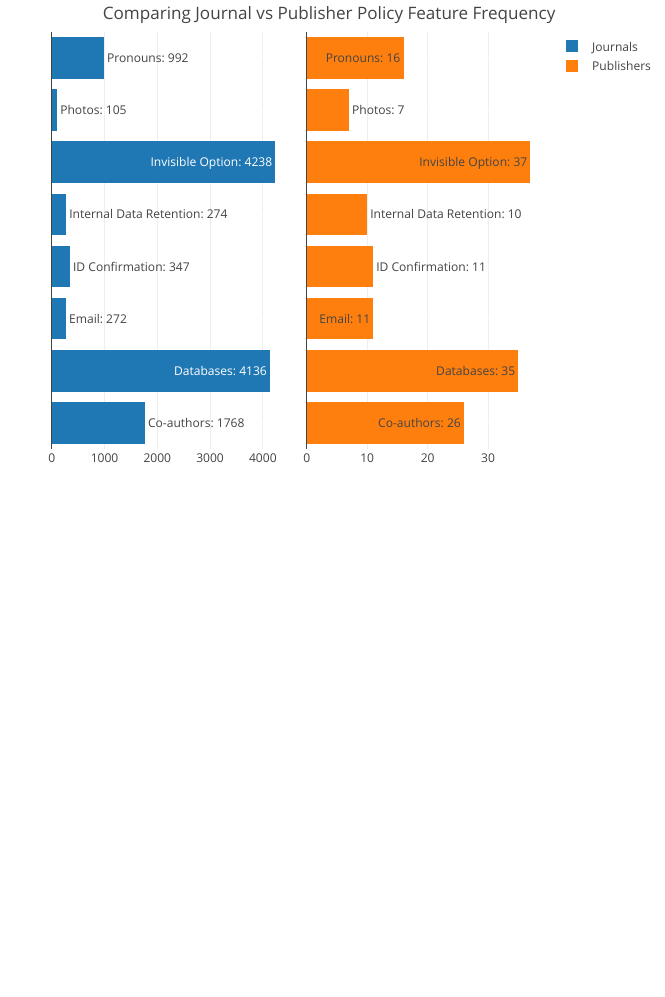
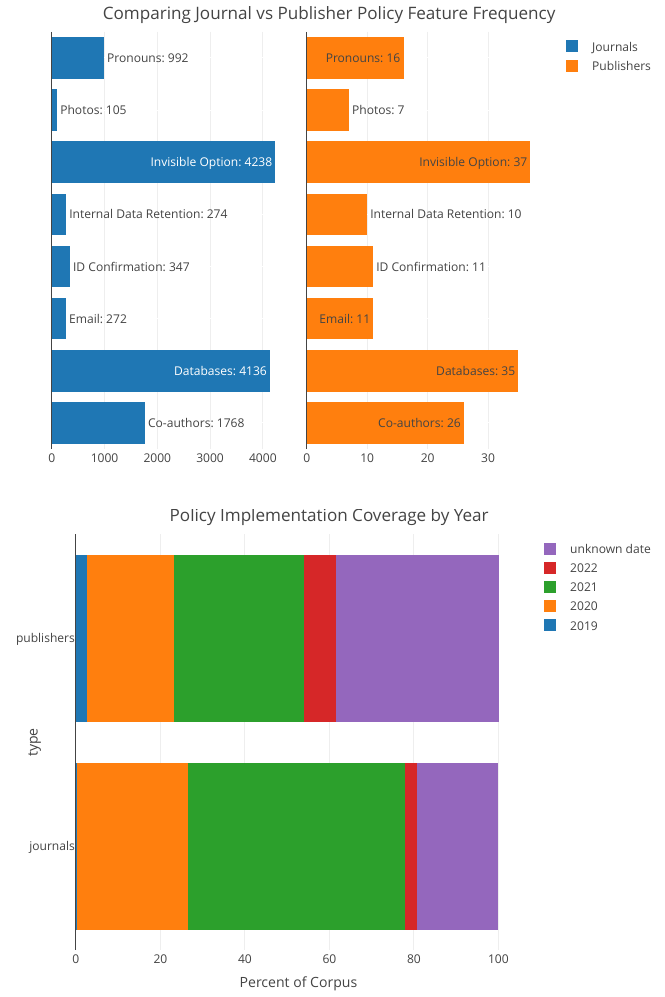
Before and after one commit to mxballin/nlm, a Quarto document (NameChangePolicyViz_v1.qmd): the page in a window 1100 px wide, from 1750 px down. Rendered offline with R 4.5, knitr and Pandoc in place of Quarto, with nearby package versions.

Commit message:
Updated Vizzes

````diff
--- a/NameChangePolicyViz_v1.qmd
+++ b/NameChangePolicyViz_v1.qmd
@@ -144,3 +144,38 @@ fig <- subplot(fig1,fig2)%>%
 
 fig
 ```
+
+```{r}
+#| echo: false
+implementationyear<-tribble(
+  ~year,~journals,~publishers,
+  "2019",12,1,
+  "2020",1111,8,
+  "2021",2186,12,
+  "2022",120,3,
+  "unknown",821,15
+)
+
+implementationyear <-implementationyear %>%
+  mutate(journals_pct=journals/4250*100)%>%
+  mutate(publishers_pct=publishers/39*100)
+```
+
+```{r}
+#| echo: false
+progress <- tribble(~"type",~"unknown",~"Y2019",~"Y2020",~"Y2021",~"Y2022",
+"journals",19.3,.3,26.2,51.4,2.8,
+"publishers",38.5,2.6,20.5,30.8,7.7
+)
+
+implementation <- plot_ly(progress, y = ~type, x = ~Y2019, type = 'bar', name = '2019')
+implementation <- implementation %>% add_trace(x = ~Y2020, name = '2020')
+implementation <- implementation %>% add_trace(x = ~Y2021, name = '2021')
+implementation <- implementation %>% add_trace(x=~Y2022, name="2022")
+implementation <- implementation %>% add_trace(x=~unknown, name='unknown date')
+implementation <- implementation %>% layout(title = "Policy Implementation Coverage by Year",
+  xaxis = list(title = 'Percent of Corpus'), barmode = 'stack')
+
+
+implementation
+```
````
Also changed, not shown: NameChangePolicyViz_v1.html.
